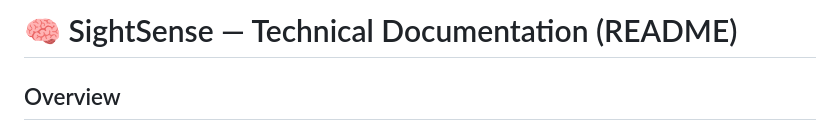
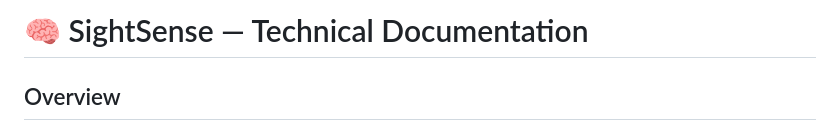
Before and after one commit to AhmedAshraf4/Sightsense_ecosystem, a Markdown page: README.md, the part around the change. GitHub-like rendering.

```diff
--- a/README.md
+++ b/README.md
@@ -1,4 +1,4 @@
-# 🧠 SightSense — Technical Documentation (README)
+# 🧠 SightSense — Technical Documentation
 
 ## Overview
 
```
